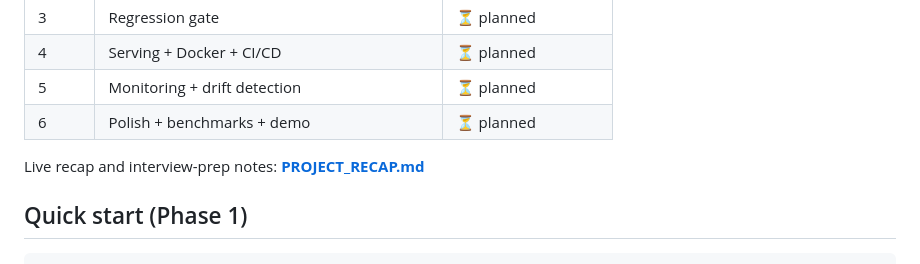
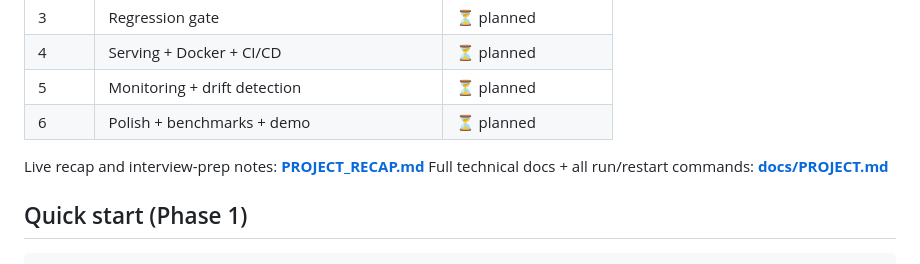
Before and after one commit to mohammadyakub-ai/modelops-platform, a Markdown page: README.md, the part around the change. Drawn GitHub-style.

Commit message:
docs: add docs/PROJECT.md (commands + phase-by-phase technical docs), link from README and recap

```diff
--- a/README.md
+++ b/README.md
@@ -43,6 +43,7 @@ Dataset → Validation → Feature Engineering → Training → Experiment Track
 | 6 | Polish + benchmarks + demo | ⏳ planned |
 
 Live recap and interview-prep notes: **[PROJECT_RECAP.md](PROJECT_RECAP.md)**
+Full technical docs + all run/restart commands: **[docs/PROJECT.md](docs/PROJECT.md)**
 
 ## Quick start (Phase 1)
 
```
Also changed, not shown: PROJECT_RECAP.md (+2 -0 lines), docs/PROJECT.md (added, +250 -0 lines).
